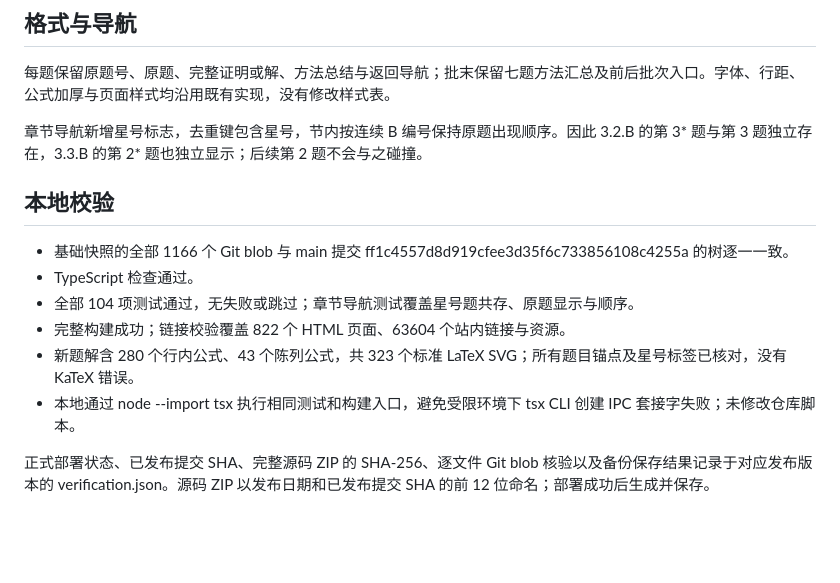
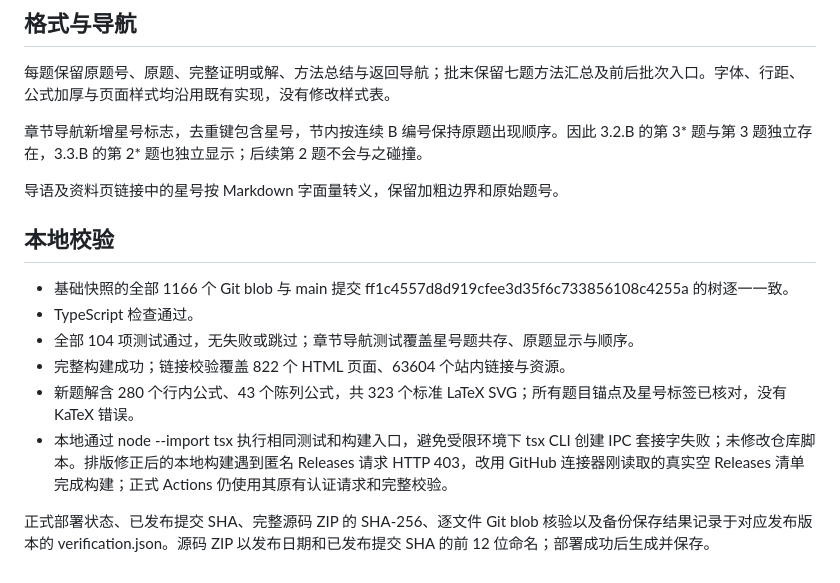
Before and after one commit to ZJ139/math-notes, a Markdown page: docs/reviews/lou-analysis-b-11.md, the part around one of its changes. Rendered like a GitHub page; blank space fills up the shorter version.

```diff
--- a/docs/reviews/lou-analysis-b-11.md
+++ b/docs/reviews/lou-analysis-b-11.md
@@ -20,7 +20,9 @@
 
 每题保留原题号、原题、完整证明或解、方法总结与返回导航；批末保留七题方法汇总及前后批次入口。字体、行距、公式加厚与页面样式均沿用既有实现，没有修改样式表。
 
-章节导航新增星号标志，去重键包含星号，节内按连续 B 编号保持原题出现顺序。因此 3.2.B 的第 3* 题与第 3 题独立存在，3.3.B 的第 2* 题也独立显示；后续第 2 题不会与之碰撞。
+章节导航新增星号标志，去重键包含星号，节内按连续 B 编号保持原题出现顺序。因此 3.2.B 的第 3\* 题与第 3 题独立存在，3.3.B 的第 2\* 题也独立显示；后续第 2 题不会与之碰撞。
+
+导语及资料页链接中的星号按 Markdown 字面量转义，保留加粗边界和原始题号。
 
 ## 本地校验
 
@@ -29,6 +31,6 @@
 - 全部 104 项测试通过，无失败或跳过；章节导航测试覆盖星号题共存、原题显示与顺序。
 - 完整构建成功；链接校验覆盖 822 个 HTML 页面、63604 个站内链接与资源。
 - 新题解含 280 个行内公式、43 个陈列公式，共 323 个标准 LaTeX SVG；所有题目锚点及星号标签已核对，没有 KaTeX 错误。
-- 本地通过 node --import tsx 执行相同测试和构建入口，避免受限环境下 tsx CLI 创建 IPC 套接字失败；未修改仓库脚本。
+- 本地通过 node --import tsx 执行相同测试和构建入口，避免受限环境下 tsx CLI 创建 IPC 套接字失败；未修改仓库脚本。排版修正后的本地构建遇到匿名 Releases 请求 HTTP 403，改用 GitHub 连接器刚读取的真实空 Releases 清单完成构建；正式 Actions 仍使用其原有认证请求和完整校验。
 
 正式部署状态、已发布提交 SHA、完整源码 ZIP 的 SHA-256、逐文件 Git blob 核验以及备份保存结果记录于对应发布版本的 verification.json。源码 ZIP 以发布日期和已发布提交 SHA 的前 12 位命名；部署成功后生成并保存。
```
Also changed, not shown: other parts of docs/reviews/lou-analysis-b-11.md (+1 -1 lines), content/problems/lou-analysis-b-11.md (+1 -1 lines), content/problems/lou-analysis-v1.md (+1 -1 lines).
